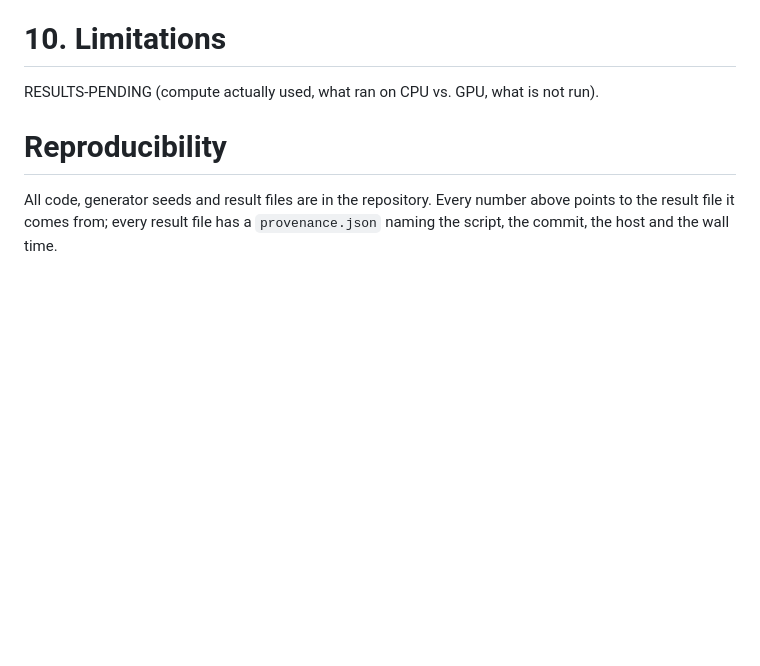
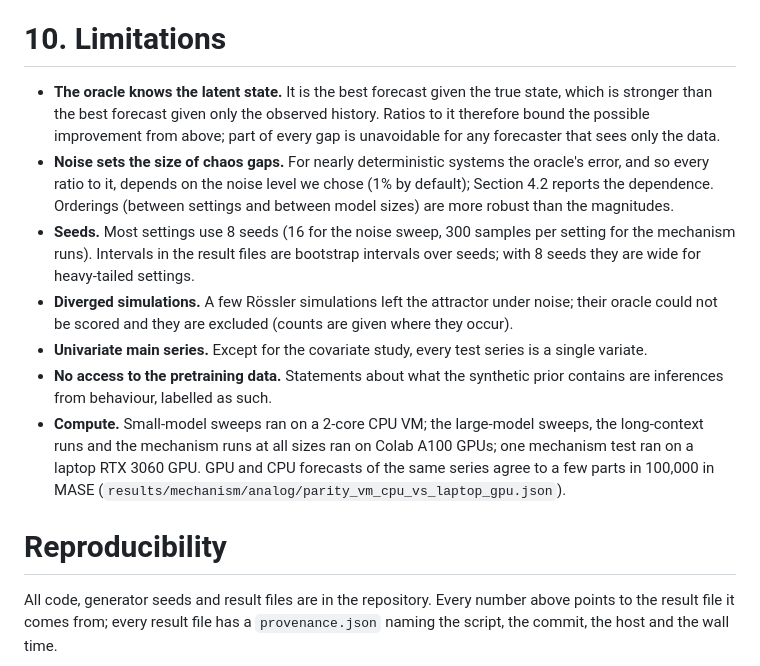
Before and after one commit to Cuuper22/off-the-prior, a Markdown page: paper/off_the_prior.md, the part around the change. Drawn GitHub-style; blank space fills up the shorter version.

Commit message:
Paper: limitations
Co-Authored-By: Claude Opus 5.5 <noreply@anthropic.com>
Claude-Session: https://claude.ai/code/session_01V5UT7N4gZ6MK3NjZ9GGqek

```diff
--- a/paper/off_the_prior.md
+++ b/paper/off_the_prior.md
@@ -404,7 +404,27 @@ RESULTS-PENDING.
 
 # 10. Limitations
 
-RESULTS-PENDING (compute actually used, what ran on CPU vs. GPU, what is not run).
+- **The oracle knows the latent state.** It is the best forecast given the true state, which
+  is stronger than the best forecast given only the observed history. Ratios to it therefore
+  bound the possible improvement from above; part of every gap is unavoidable for any
+  forecaster that sees only the data.
+- **Noise sets the size of chaos gaps.** For nearly deterministic systems the oracle's error,
+  and so every ratio to it, depends on the noise level we chose (1% by default); Section 4.2
+  reports the dependence. Orderings (between settings and between model sizes) are more
+  robust than the magnitudes.
+- **Seeds.** Most settings use 8 seeds (16 for the noise sweep, 300 samples per setting for
+  the mechanism runs). Intervals in the result files are bootstrap intervals over seeds; with
+  8 seeds they are wide for heavy-tailed settings.
+- **Diverged simulations.** A few Rössler simulations left the attractor under noise; their
+  oracle could not be scored and they are excluded (counts are given where they occur).
+- **Univariate main series.** Except for the covariate study, every test series is a single
+  variate.
+- **No access to the pretraining data.** Statements about what the synthetic prior contains
+  are inferences from behaviour, labelled as such.
+- **Compute.** Small-model sweeps ran on a 2-core CPU VM; the large-model sweeps, the
+  long-context runs and the mechanism runs at all sizes ran on Colab A100 GPUs; one mechanism
+  test ran on a laptop RTX 3060 GPU. GPU and CPU forecasts of the same series agree to a few
+  parts in 100,000 in MASE (`results/mechanism/analog/parity_vm_cpu_vs_laptop_gpu.json`).
 
 # Reproducibility
 
```
Also changed, not shown: paper/src.md (+21 -1 lines).
